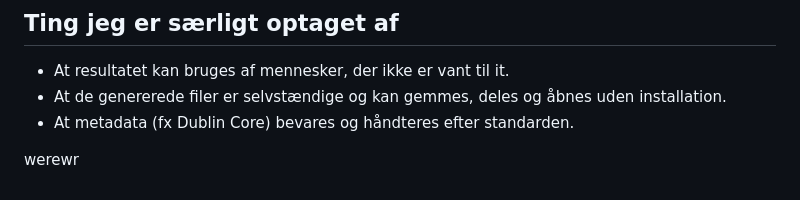
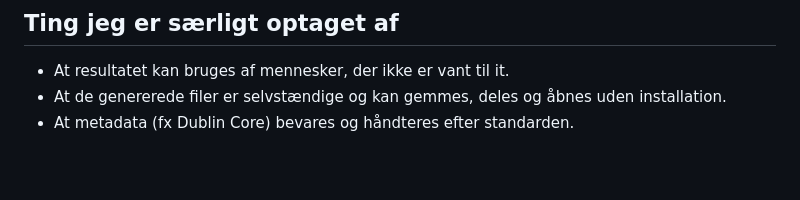
Before and after one commit to pelovskov/clcode, a Markdown page: claude.md, the part around the change. Rendered like a GitHub page; blank space fills up the shorter version.

Commit message:
Fjern overflødig linje (werewr) i claude.md
Co-Authored-By: Claude Opus 5.5 <noreply@anthropic.com>
Claude-Session: https://claude.ai/code/session_016Zr8WdTyxx2USukqsja3K7

```diff
--- a/claude.md
+++ b/claude.md
@@ -49,5 +49,3 @@ Efter en ændring skal du beskrive, hvordan jeg selv kan afprøve den i browsere
 - At metadata (fx Dublin Core) bevares og håndteres efter standarden.
 
 <!-- Tilføj løbende nye regler her, når du opdager noget, Claude bør huske. -->
-
-werewr
```
